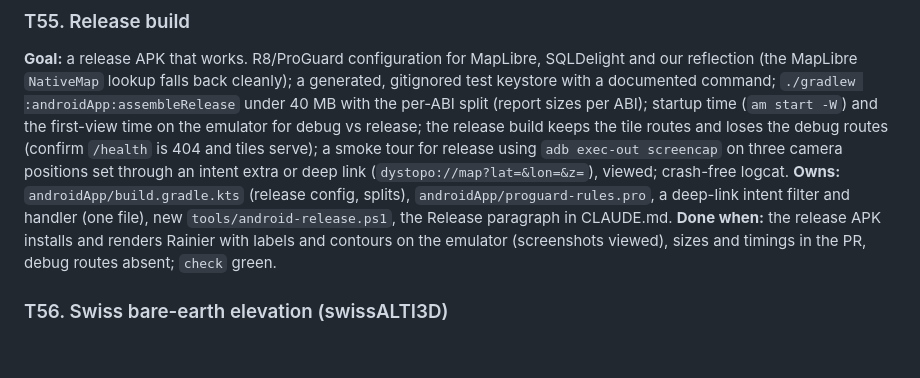
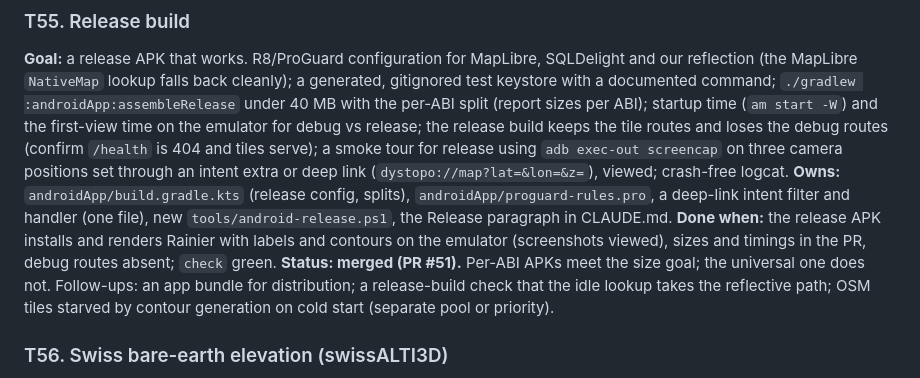
Before and after one commit to jasondorjeshort/dystopo, a Markdown page: docs/TASKS.md, the part around the change. Drawn GitHub-style; blank space fills up the shorter version.

Commit message:
Planning log: T55 merged
Co-Authored-By: Claude Fable 5.1 <noreply@anthropic.com>

```diff
--- a/docs/TASKS.md
+++ b/docs/TASKS.md
@@ -362,6 +362,7 @@ Shared rules as in wave 8. The coordinator's live server runs on 8765; use your
 **Goal:** a release APK that works. R8/ProGuard configuration for MapLibre, SQLDelight and our reflection (the MapLibre `NativeMap` lookup falls back cleanly); a generated, gitignored test keystore with a documented command; `./gradlew :androidApp:assembleRelease` under 40 MB with the per-ABI split (report sizes per ABI); startup time (`am start -W`) and the first-view time on the emulator for debug vs release; the release build keeps the tile routes and loses the debug routes (confirm `/health` is 404 and tiles serve); a smoke tour for release using `adb exec-out screencap` on three camera positions set through an intent extra or deep link (`dystopo://map?lat=&lon=&z=`), viewed; crash-free logcat.
 **Owns:** `androidApp/build.gradle.kts` (release config, splits), `androidApp/proguard-rules.pro`, a deep-link intent filter and handler (one file), new `tools/android-release.ps1`, the Release paragraph in CLAUDE.md.
 **Done when:** the release APK installs and renders Rainier with labels and contours on the emulator (screenshots viewed), sizes and timings in the PR, debug routes absent; `check` green.
+**Status: merged (PR #51).** Per-ABI APKs meet the size goal; the universal one does not. Follow-ups: an app bundle for distribution; a release-build check that the idle lookup takes the reflective path; OSM tiles starved by contour generation on cold start (separate pool or priority).
 
 ### T56. Swiss bare-earth elevation (swissALTI3D)
 **Goal:** the first non-US high-resolution source, proving "best data per region" outside the US. Swisstopo's swissALTI3D (0.5 m and 2 m GeoTIFF/COG tiles, open data under the swisstopo OGD terms, attribution required; served via their STAC API) as a devtool elevation source: a per-cell index from the STAC collection cached like the TNM index, reading the 2 m product (0.5 m only at z15+ if feasible), LV95 to WGS84 reprojection in pure Kotlin (the Swiss projection formulas are published), LHN95 heights to EGM2008 through the published CHGeo2004 geoid grid or, if that grid is not freely available as a raster, a documented constant-plus-bilinear approximation with its error stated; coverage gate from the collection extent; feathered seam against Copernicus at the border (view it at the Matterhorn / Italian border); registry entry with licence and attribution; `areas.json` gains `matterhorn` and `jungfrau` with expected elevations; the world tour includes them.
```
Also changed, not shown: docs/PLANNING.md (+2 -0 lines).
